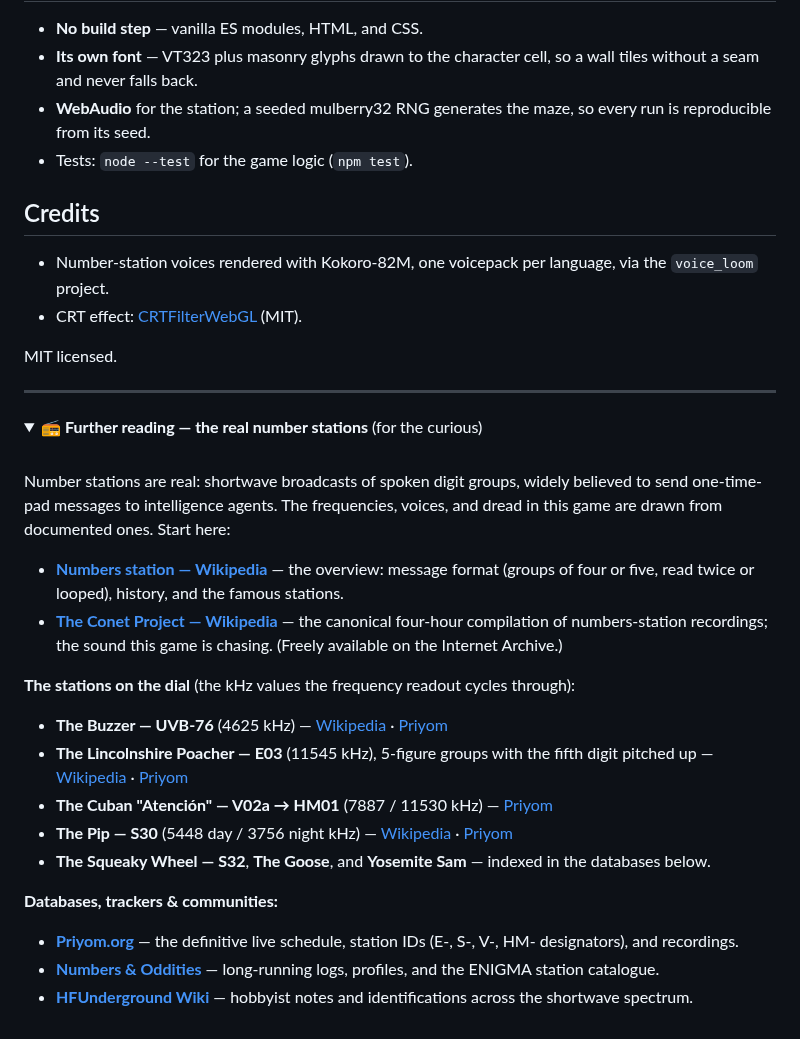
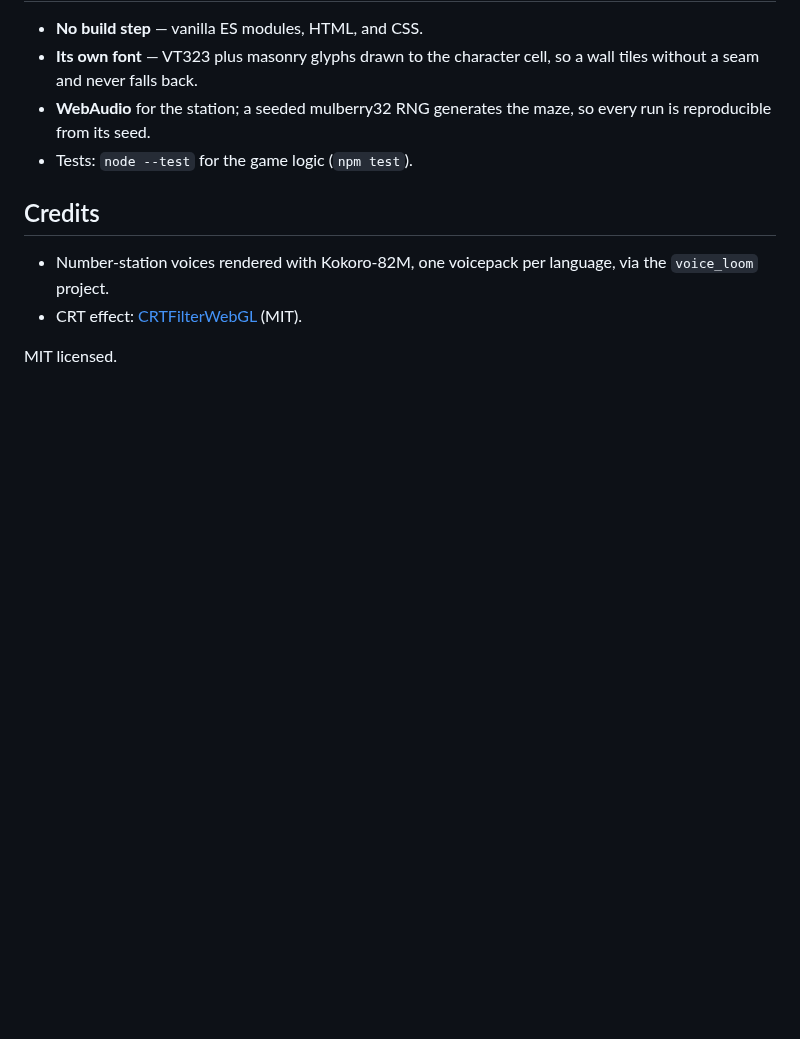
Before and after one commit to kleer001/finding_numbers, a Markdown page: README.md, the part around the change. GitHub-like rendering; folded sections open; blank space fills up the shorter version.

Commit message:
docs(readme): drop the number-station further-reading block
Forty lines of Wikipedia, Priyom and HFUnderground links under a heading that
named the dial frequencies outright. Sourced and accurate, but it was the last
and largest pointer at real stations, and pointing at them promises audio this
game does not have.

Co-Authored-By: Claude Opus 5 (1M context) <noreply@anthropic.com>

```diff
--- a/README.md
+++ b/README.md
@@ -134,49 +134,3 @@ step**, so any static file server works too.
 - CRT effect: [CRTFilterWebGL](https://github.com/Ichiaka/CRTFilterWebGL) (MIT).
 
 MIT licensed.
-
----
-
-<details>
-<summary>📻 <b>Further reading — the real number stations</b> (for the curious)</summary>
-
-<br>
-
-Number stations are real: shortwave broadcasts of spoken digit groups, widely
-believed to send one-time-pad messages to intelligence agents. The frequencies,
-voices, and dread in this game are drawn from documented ones. Start here:
-
-- **[Numbers station — Wikipedia](https://en.wikipedia.org/wiki/Numbers_station)** —
-  the overview: message format (groups of four or five, read twice or looped),
-  history, and the famous stations.
-- **[The Conet Project — Wikipedia](https://en.wikipedia.org/wiki/The_Conet_Project)** —
-  the canonical four-hour compilation of numbers-station recordings; the sound
-  this game is chasing. (Freely available on the Internet Archive.)
-
-**The stations on the dial** (the kHz values the frequency readout cycles through):
-
-- **The Buzzer — UVB-76** (4625 kHz) —
-  [Wikipedia](https://en.wikipedia.org/wiki/UVB-76) ·
-  [Priyom](https://priyom.org/military-stations/russia/the-buzzer)
-- **The Lincolnshire Poacher — E03** (11545 kHz), 5-figure groups with the fifth
-  digit pitched up —
-  [Wikipedia](https://en.wikipedia.org/wiki/Lincolnshire_Poacher_(numbers_station)) ·
-  [Priyom](https://priyom.org/number-stations/english/e03)
-- **The Cuban "Atención" — V02a → HM01** (7887 / 11530 kHz) —
-  [Priyom](https://priyom.org/number-stations/other/v02a)
-- **The Pip — S30** (5448 day / 3756 night kHz) —
-  [Wikipedia](https://en.wikipedia.org/wiki/The_Pip) ·
-  [Priyom](https://priyom.org/military-stations/russia/the-pip)
-- **The Squeaky Wheel — S32**, **The Goose**, and **Yosemite Sam** — indexed in
-  the databases below.
-
-**Databases, trackers & communities:**
-
-- **[Priyom.org](https://priyom.org/)** — the definitive live schedule, station
-  IDs (E-, S-, V-, HM- designators), and recordings.
-- **[Numbers & Oddities](https://www.numbersoddities.nl/)** — long-running
-  logs, profiles, and the ENIGMA station catalogue.
-- **[HFUnderground Wiki](https://www.hfunderground.com/wiki/)** — hobbyist notes
-  and identifications across the shortwave spectrum.
-
-</details>
```
